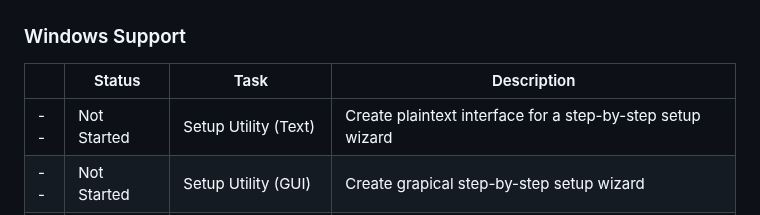
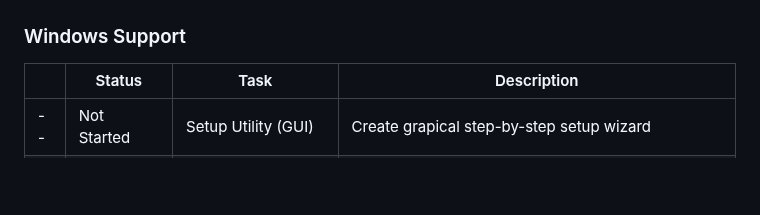
Before and after one commit to ccurzio/Luminum, a Markdown page: ToDo.md, the part around the change. GitHub-like rendering; blank space fills up the shorter version.

Commit message:
Update ToDo.md
Signed-off-by: Christopher R. Curzio <g4112gh@nanoduck.net>

```diff
--- a/ToDo.md
+++ b/ToDo.md
@@ -643,7 +643,6 @@ In order to be accountable to the community - but more importantly to myself - I
 ### Windows Support
 |        |Status         |Task                        |Description                                                                             |
 |--------|---------------|----------------------------|----------------------------------------------------------------------------------------|
-| --     |Not Started    |Setup Utility (Text)        |Create plaintext interface for a step-by-step setup wizard                              |
 | --     |Not Started    |Setup Utility (GUI)         |Create grapical step-by-step setup wizard                                               |
 | --     |Not Started    |Unattended Install          |Create automated process for unattended installation                                    |
 | --     |Not Started    |Key Management              |Routines to create a new public/private key pair                                        |
```
